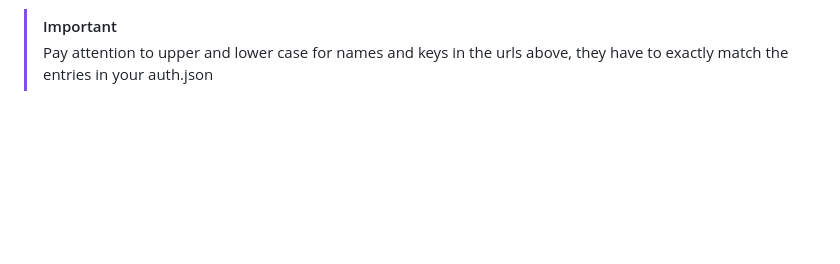
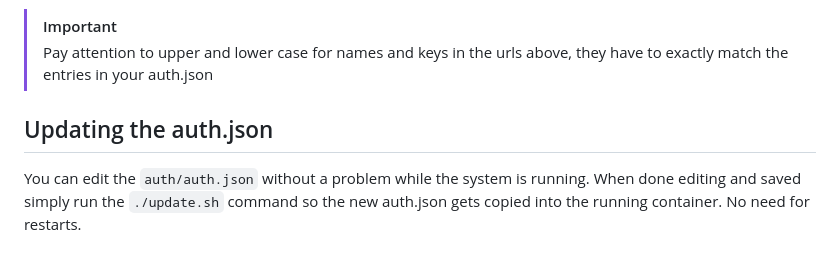
Before and after one commit to alphapialpha/lets-stream, a Markdown page: README.md, the part around the change. Drawn GitHub-style; blank space fills up the shorter version.

Commit message:
Update README.md
Added an explanation on how to modify the auth.json while the system is running.

````diff
--- a/README.md
+++ b/README.md
@@ -80,3 +80,6 @@ Paul is configured as follows:
 
 >[!IMPORTANT]
 >Pay attention to upper and lower case for names and keys in the urls above, they have to exactly match the entries in your auth.json
+
+## Updating the auth.json
+You can edit the ```auth/auth.json``` without a problem while the system is running. When done editing and saved simply run the ```./update.sh``` command so the new auth.json gets copied into the running container. No need for restarts.
````
